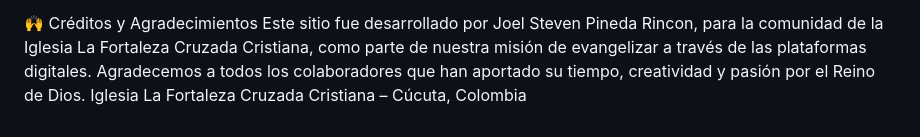
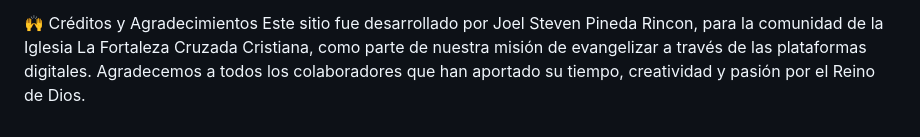
Before and after one commit to ICCLAFORTALEZACUCUTA/Iglesia_La_Fortaleza_Cruzada_Cristiana_C-ucuta, a Markdown page: README.md, the part around one of its changes. Rendered like a GitHub page.

```diff
--- a/README.md
+++ b/README.md
@@ -78,4 +78,3 @@ Cúcuta, Norte de Santander, Colombia
 
 🙌 Créditos y Agradecimientos
 Este sitio fue desarrollado por Joel Steven Pineda Rincon, para la comunidad de la Iglesia La Fortaleza Cruzada Cristiana, como parte de nuestra misión de evangelizar a través de las plataformas digitales. Agradecemos a todos los colaboradores que han aportado su tiempo, creatividad y pasión por el Reino de Dios.
-Iglesia La Fortaleza Cruzada Cristiana – Cúcuta, Colombia
```
Also changed, not shown: other parts of README.md (+2 -2 lines).
